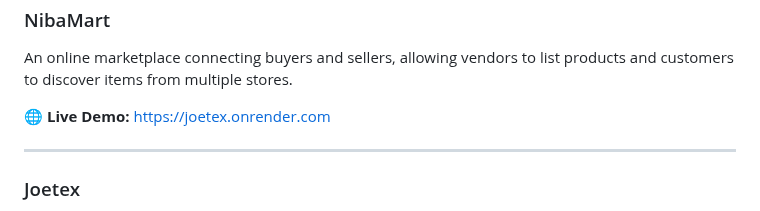
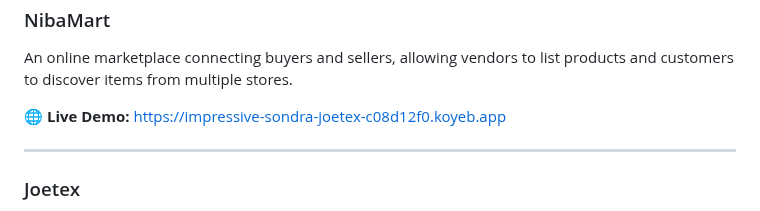
Before and after one commit to jojoboy992/jojoboy992, a Markdown page: README.md, the part around the change. Drawn GitHub-style.

Commit message:
Update live demo link in README.md

```diff
--- a/README.md
+++ b/README.md
@@ -107,7 +107,7 @@
 
   <p>An online marketplace connecting buyers and sellers, allowing vendors to list products and customers to discover items from multiple stores.</p>
 
-  <p>🌐 <strong>Live Demo:</strong> <a href="https://impressive-sondra-joetex-c08d12f0.koyeb.app">https://joetex.onrender.com</a></p>
+  <p>🌐 <strong>Live Demo:</strong> <a href="https://impressive-sondra-joetex-c08d12f0.koyeb.app">https://impressive-sondra-joetex-c08d12f0.koyeb.app</a></p>
 
   <hr />
 
```
